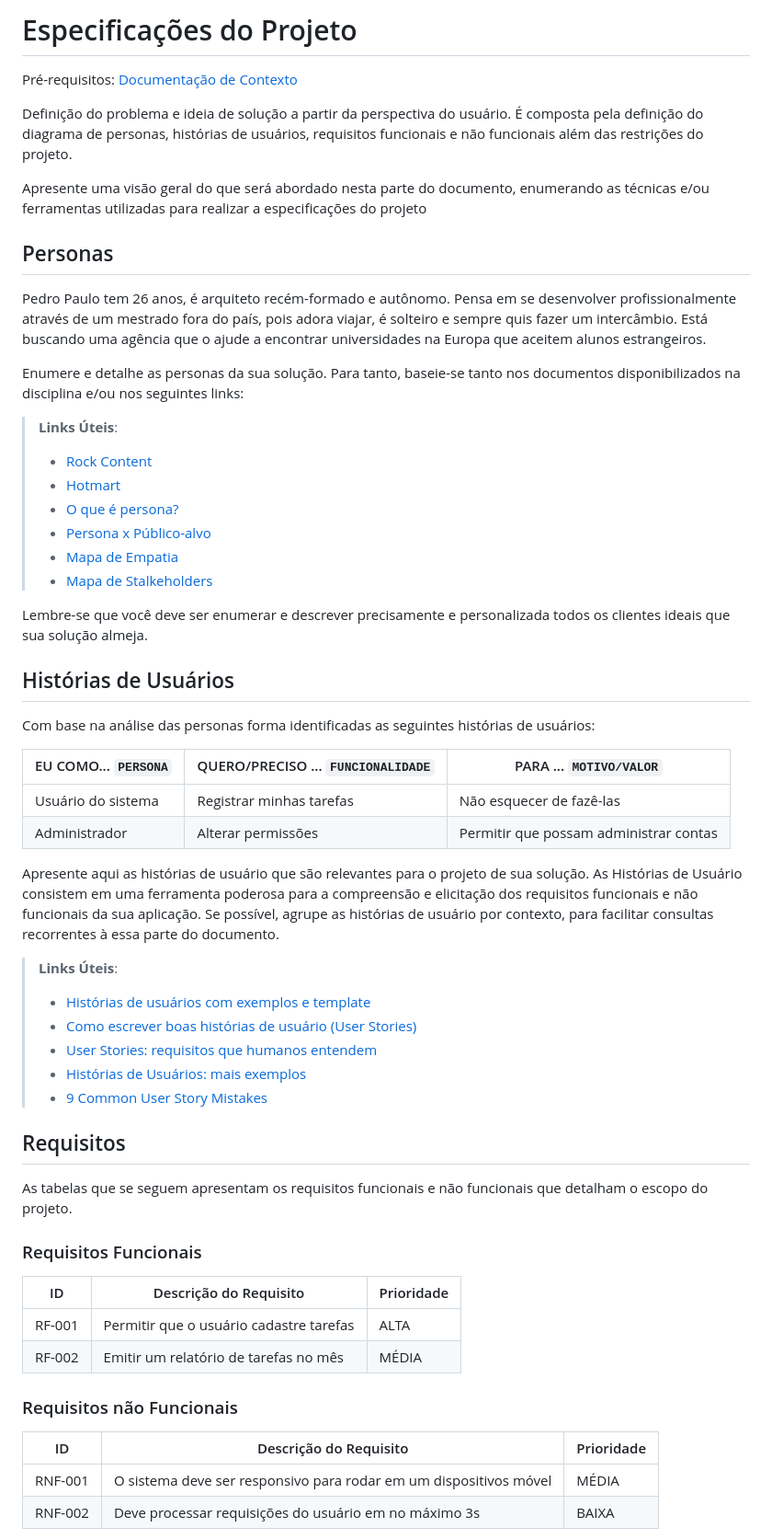
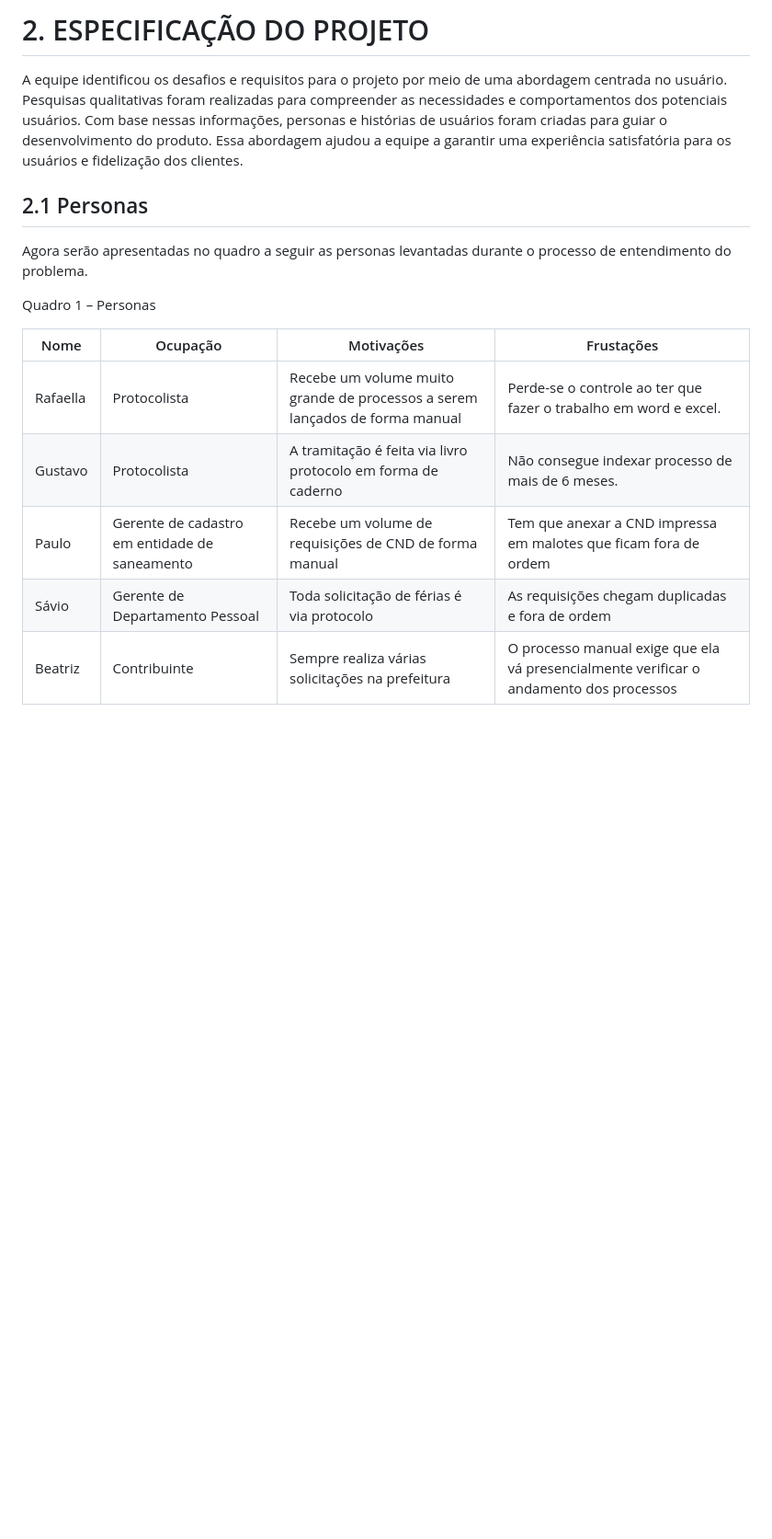
Before and after one commit to ICEI-PUC-Minas-PMV-ADS/pmv-ads-2023-2-e2-proj-int-t3-pmv-ads-2023-2-e2-proj-web-t3-g1-cadastroDeProcessos, a Markdown page: docs/02-Especificação do Projeto.md, the part around one of its changes. Shown at 92% size. GitHub-like rendering; blank space fills up the shorter version.

```diff
--- a/docs/02-Especificação do Projeto.md
+++ b/docs/02-Especificação do Projeto.md
@@ -1,60 +1,18 @@
-# Especificações do Projeto
+# 2. ESPECIFICAÇÃO DO PROJETO
 
-<span style="color:red">Pré-requisitos: <a href="1-Documentação de Contexto.md"> Documentação de Contexto</a></span>
+A equipe identificou os desafios e requisitos para o projeto por meio de uma abordagem centrada no usuário. Pesquisas qualitativas foram realizadas para compreender as necessidades e comportamentos dos potenciais usuários. Com base nessas informações, personas e histórias de usuários foram criadas para guiar o desenvolvimento do produto. Essa abordagem ajudou a equipe a garantir uma experiência satisfatória para os usuários e fidelização dos clientes.
 
-Definição do problema e ideia de solução a partir da perspectiva do usuário. É composta pela definição do  diagrama de personas, histórias de usuários, requisitos funcionais e não funcionais além das restrições do projeto.
+## 2.1 Personas
 
-Apresente uma visão geral do que será abordado nesta parte do documento, enumerando as técnicas e/ou ferramentas utilizadas para realizar a especificações do projeto
+Agora serão apresentadas no quadro a seguir as personas levantadas durante o processo de entendimento do problema.
 
-## Personas
+Quadro 1 – Personas
 
-Pedro Paulo tem 26 anos, é arquiteto recém-formado e autônomo. Pensa em se desenvolver profissionalmente através de um mestrado fora do país, pois adora viajar, é solteiro e sempre quis fazer um intercâmbio. Está buscando uma agência que o ajude a encontrar universidades na Europa que aceitem alunos estrangeiros.
+| Nome | Ocupação | Motivações | Frustações |
+|---|---|---|---|
+| Rafaella | Protocolista | Recebe um volume muito grande de processos a serem lançados de forma manual | Perde-se o controle ao ter que fazer o trabalho em word e excel. |
+| Gustavo | Protocolista | A tramitação é feita via livro protocolo em forma de caderno | Não consegue indexar processo de mais de 6 meses. |
+| Paulo | Gerente de cadastro em entidade de saneamento | Recebe um volume de requisições de CND de forma manual | Tem que anexar a CND impressa em malotes que ficam fora de ordem |
+| Sávio | Gerente de Departamento Pessoal | Toda solicitação de férias é via protocolo | As requisições chegam duplicadas e fora de ordem |
+| Beatriz | Contribuinte | Sempre realiza várias solicitações na prefeitura | O processo manual exige que ela vá presencialmente verificar o andamento dos processos |
 
-Enumere e detalhe as personas da sua solução. Para tanto, baseie-se tanto nos documentos disponibilizados na disciplina e/ou nos seguintes links:
-
-> **Links Úteis**:
-> - [Rock Content](https://rockcontent.com/blog/personas/)
-> - [Hotmart](https://blog.hotmart.com/pt-br/como-criar-persona-negocio/)
-> - [O que é persona?](https://resultadosdigitais.com.br/blog/persona-o-que-e/)
-> - [Persona x Público-alvo](https://flammo.com.br/blog/persona-e-publico-alvo-qual-a-diferenca/)
-> - [Mapa de Empatia](https://resultadosdigitais.com.br/blog/mapa-da-empatia/)
-> - [Mapa de Stalkeholders](https://www.racecomunicacao.com.br/blog/como-fazer-o-mapeamento-de-stakeholders/)
->
-Lembre-se que você deve ser enumerar e descrever precisamente e personalizada todos os clientes ideais que sua solução almeja.
-
-## Histórias de Usuários
-
-Com base na análise das personas forma identificadas as seguintes histórias de usuários:
-
-|EU COMO... `PERSONA`| QUERO/PRECISO ... `FUNCIONALIDADE` |PARA ... `MOTIVO/VALOR`                 |
-|--------------------|------------------------------------|----------------------------------------|
-|Usuário do sistema  | Registrar minhas tarefas           | Não esquecer de fazê-las               |
-|Administrador       | Alterar permissões                 | Permitir que possam administrar contas |
-
-Apresente aqui as histórias de usuário que são relevantes para o projeto de sua solução. As Histórias de Usuário consistem em uma ferramenta poderosa para a compreensão e elicitação dos requisitos funcionais e não funcionais da sua aplicação. Se possível, agrupe as histórias de usuário por contexto, para facilitar consultas recorrentes à essa parte do documento.
-
-> **Links Úteis**:
-> - [Histórias de usuários com exemplos e template](https://www.atlassian.com/br/agile/project-management/user-stories)
-> - [Como escrever boas histórias de usuário (User Stories)](https://medium.com/vertice/como-escrever-boas-users-stories-hist%C3%B3rias-de-usu%C3%A1rios-b29c75043fac)
-> - [User Stories: requisitos que humanos entendem](https://www.luiztools.com.br/post/user-stories-descricao-de-requisitos-que-humanos-entendem/)
-> - [Histórias de Usuários: mais exemplos](https://www.reqview.com/doc/user-stories-example.html)
-> - [9 Common User Story Mistakes](https://airfocus.com/blog/user-story-mistakes/)
-
-## Requisitos
-
-As tabelas que se seguem apresentam os requisitos funcionais e não funcionais que detalham o escopo do projeto.
-
-### Requisitos Funcionais
-
-|ID    | Descrição do Requisito  | Prioridade |
-|------|-----------------------------------------|----|
-|RF-001| Permitir que o usuário cadastre tarefas | ALTA |
-|RF-002| Emitir um relatório de tarefas no mês   | MÉDIA |
-
-### Requisitos não Funcionais
-
-|ID     | Descrição do Requisito  |Prioridade |
-|-------|-------------------------|----|
-|RNF-001| O sistema deve ser responsivo para rodar em um dispositivos móvel | MÉDIA |
-|RNF-002| Deve processar requisições do usuário em no máximo 3s |  BAIXA |
-
```
Also changed, not shown: other parts of docs/02-Especificação do Projeto.md (+78 -36 lines).
